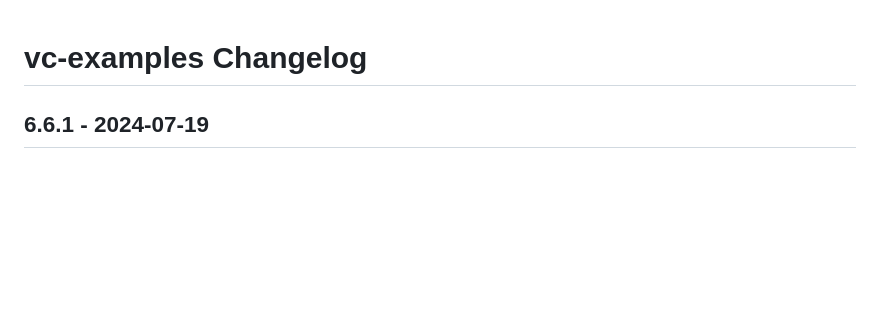
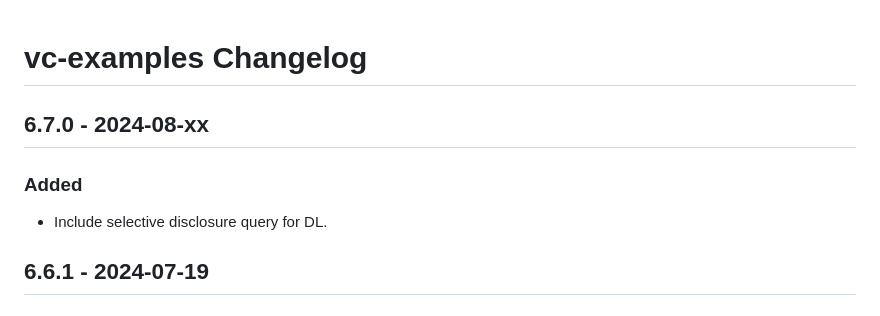
Before and after one commit to credential-handler/vc-examples, a Markdown page: CHANGELOG.md, the part around the change. Drawn GitHub-style; blank space fills up the shorter version.

Commit message:
Update changelog.

```diff
--- a/CHANGELOG.md
+++ b/CHANGELOG.md
@@ -1,4 +1,9 @@
 # vc-examples Changelog
+
+## 6.7.0 - 2024-08-xx
+
+### Added
+- Include selective disclosure query for DL.
 
 ## 6.6.1 - 2024-07-19
 
```
